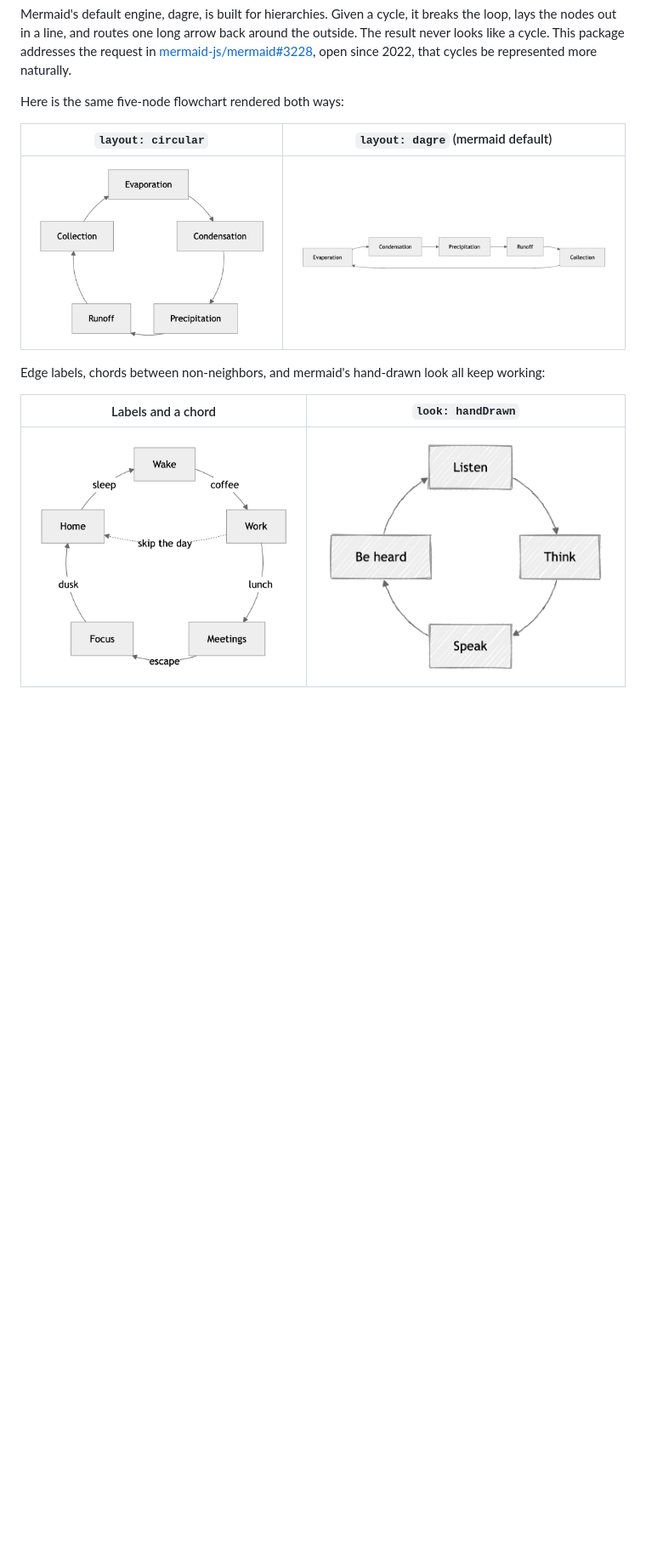
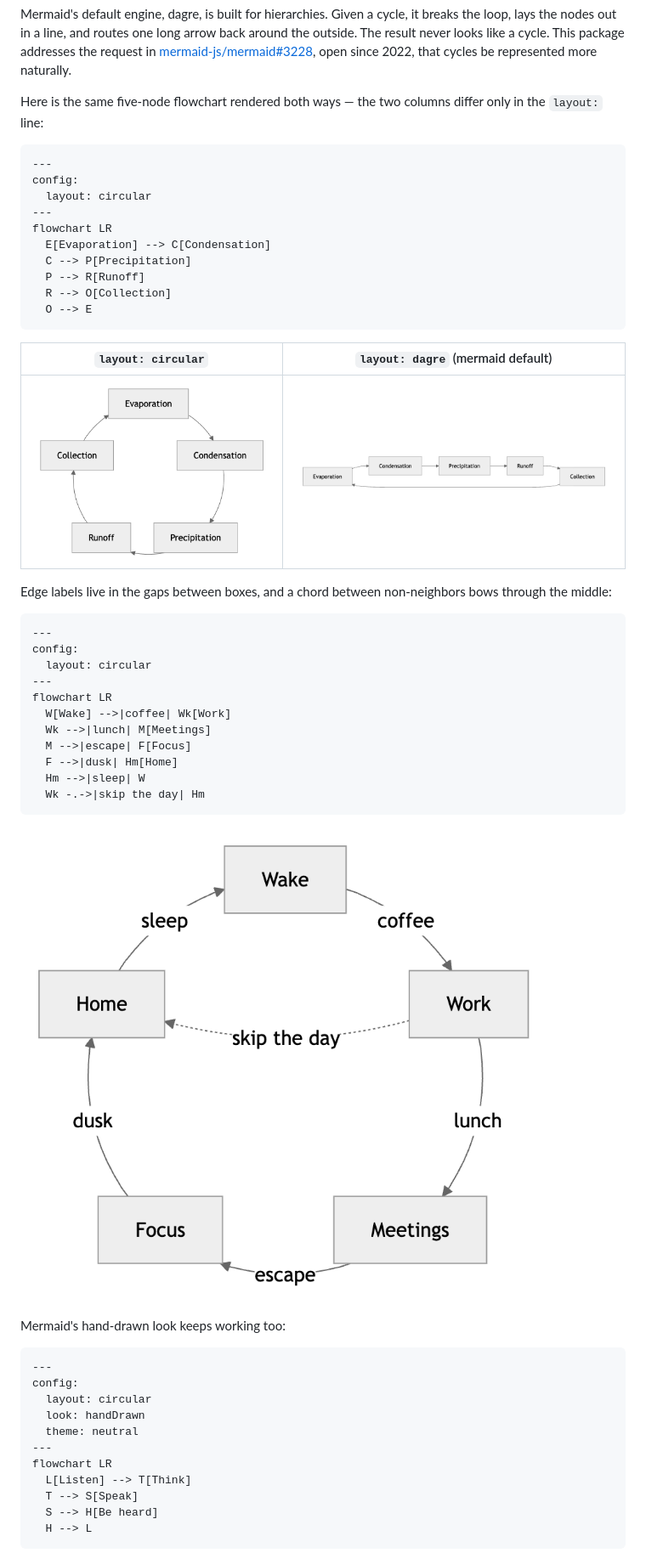
Before and after one commit to AndrewBroz/mermaid-layout-circular, a Markdown page: README.md, the part around one of its changes. Shown at 85% size. Drawn GitHub-style; blank space fills up the shorter version.

Commit message:
docs: every picture shows its source
Each README image now sits with the mermaid code that draws it. The
circular-vs-dagre comparison shares one block, since only the layout
line differs; the labels-and-chord and hand-drawn examples leave
their shared table for stacked code-and-picture pairs.

(generated using Claude Fable 5)

````diff
--- a/README.md
+++ b/README.md
@@ -13,15 +13,58 @@ package addresses the request in
 [mermaid-js/mermaid#3228](https://github.com/mermaid-js/mermaid/issues/3228),
 open since 2022, that cycles be represented more naturally.
 
-Here is the same five-node flowchart rendered both ways:
+Here is the same five-node flowchart rendered both ways — the two
+columns differ only in the `layout:` line:
+
+```
+---
+config:
+  layout: circular
+---
+flowchart LR
+  E[Evaporation] --> C[Condensation]
+  C --> P[Precipitation]
+  P --> R[Runoff]
+  R --> O[Collection]
+  O --> E
+```
 
 | `layout: circular` | `layout: dagre` (mermaid default) |
 | --- | --- |
 | ![The water cycle as a ring of five boxes connected by arcs of one circle](docs/media/water-cycle-circular.png) | ![The same five nodes flattened into a horizontal ladder with a long return arrow](docs/media/water-cycle-dagre.png) |
 
-Edge labels, chords between non-neighbors, and mermaid's hand-drawn look
-all keep working:
+Edge labels live in the gaps between boxes, and a chord between
+non-neighbors bows through the middle:
 
-| Labels and a chord | `look: handDrawn` |
-| --- | --- |
-| ![A five-node daily cycle with labels in the gaps and a dotted chord across the middle](docs/media/labels-and-chord.png) | ![A four-node cycle drawn in mermaid's sketchy hand-drawn style](docs/media/hand-drawn.png) |
+```
+---
+config:
+  layout: circular
+---
+flowchart LR
+  W[Wake] -->|coffee| Wk[Work]
+  Wk -->|lunch| M[Meetings]
+  M -->|escape| F[Focus]
+  F -->|dusk| Hm[Home]
+  Hm -->|sleep| W
+  Wk -.->|skip the day| Hm
+```
+
+![A five-node daily cycle with labels in the gaps and a dotted chord across the middle](docs/media/labels-and-chord.png)
+
+Mermaid's hand-drawn look keeps working too:
+
+```
+---
+config:
+  layout: circular
+  look: handDrawn
+  theme: neutral
+---
+flowchart LR
+  L[Listen] --> T[Think]
+  T --> S[Speak]
+  S --> H[Be heard]
+  H --> L
+```
+
````
Also changed, not shown: other parts of README.md (+15 -0 lines).
